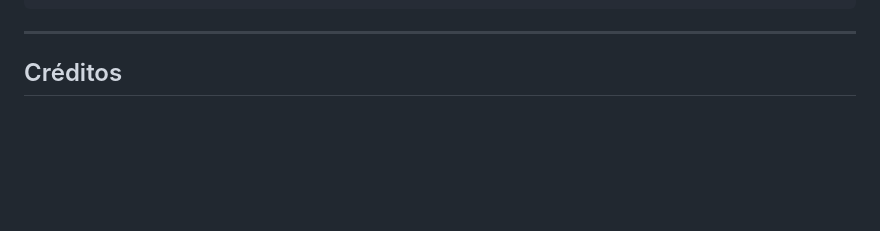
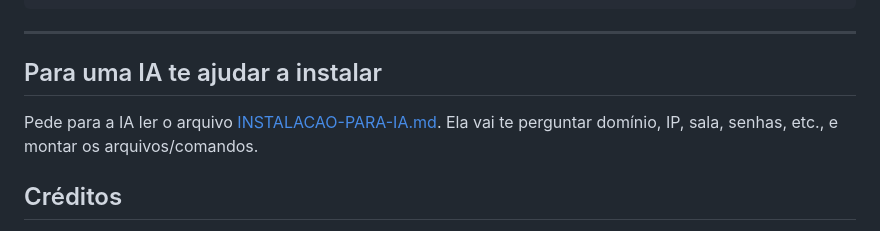
Before and after one commit to wilbresley/galene-edicao-spartan-the-gratis, a Markdown page: README.md, the part around the change. Rendered like a GitHub page; blank space fills up the shorter version.

Commit message:
Adiciona INSTALACAO-PARA-IA.md para guiar instalação assistida por IA.
README aponta o arquivo; questionário de domínio, IP, TURN, sala e proxy.

Co-authored-by: Cursor <cursoragent@cursor.com>

```diff
--- a/README.md
+++ b/README.md
@@ -225,6 +225,11 @@ docker compose down
 
 ---
 
+
+## Para uma IA te ajudar a instalar
+
+Pede para a IA ler o arquivo [INSTALACAO-PARA-IA.md](INSTALACAO-PARA-IA.md). Ela vai te perguntar domínio, IP, sala, senhas, etc., e montar os arquivos/comandos.
+
 ## Créditos
 
 - **Galene** — Juliusz Chroboczek e contribuidores
```
Also changed, not shown: INSTALACAO-PARA-IA.md (added, +155 -0 lines).
